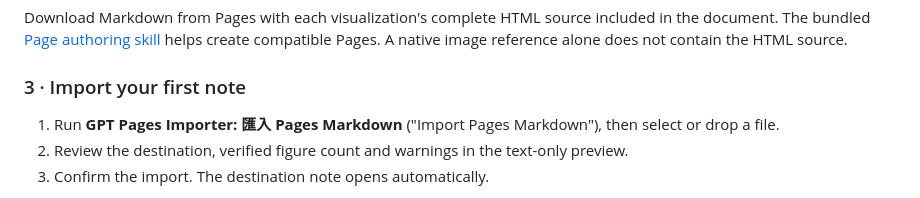
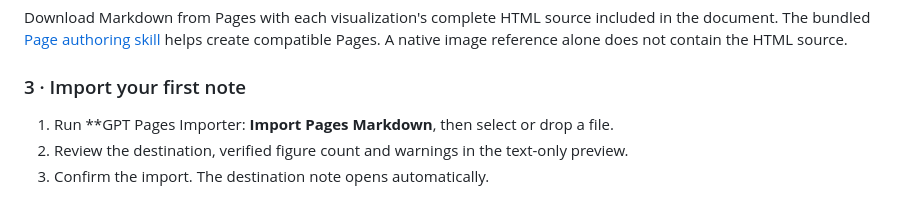
Before and after one commit to DLeungDL/obsidian-gpt-pages-importer, a Markdown page: README.md, the part around the change. Rendered like a GitHub page.

```diff
--- a/README.md
+++ b/README.md
@@ -88,7 +88,7 @@ Download Markdown from Pages with each visualization's complete HTML source incl
 
 ### 3 · Import your first note
 
-1. Run **GPT Pages Importer: 匯入 Pages Markdown** ("Import Pages Markdown"), then select or drop a file.
+1. Run **GPT Pages Importer: **Import Pages Markdown**, then select or drop a file.
 2. Review the destination, verified figure count and warnings in the text-only preview.
 3. Confirm the import. The destination note opens automatically.
 
```
